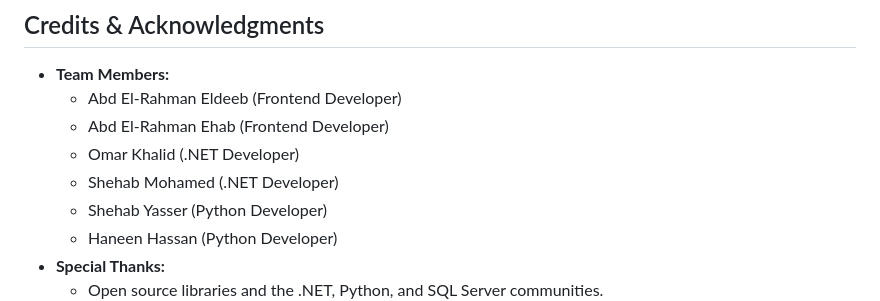
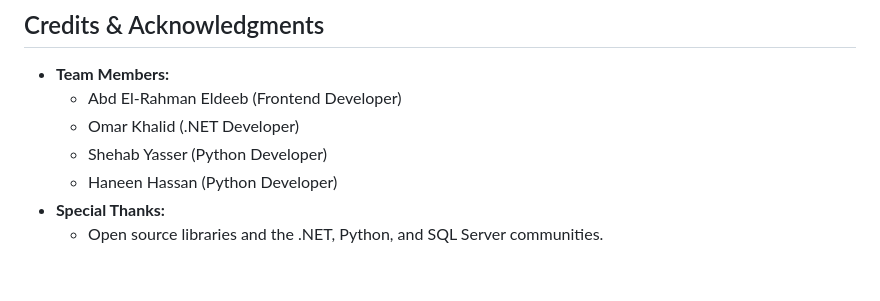
Before and after one commit to omarovici/Search-Engine-Project, a Markdown page: README.md, the part around the change. Drawn GitHub-style; blank space fills up the shorter version.

```diff
--- a/README.md
+++ b/README.md
@@ -186,9 +186,7 @@ GET https://localhost:5001/api/SearchEngine?word=python&orderBy=pagerank
 ## Credits & Acknowledgments
 - **Team Members:**
   - Abd El-Rahman Eldeeb (Frontend Developer)
-  - Abd El-Rahman Ehab (Frontend Developer)
   - Omar Khalid (.NET Developer)
-  - Shehab Mohamed (.NET Developer)
   - Shehab Yasser (Python Developer)
   - Haneen Hassan (Python Developer)
 - **Special Thanks:**
```
